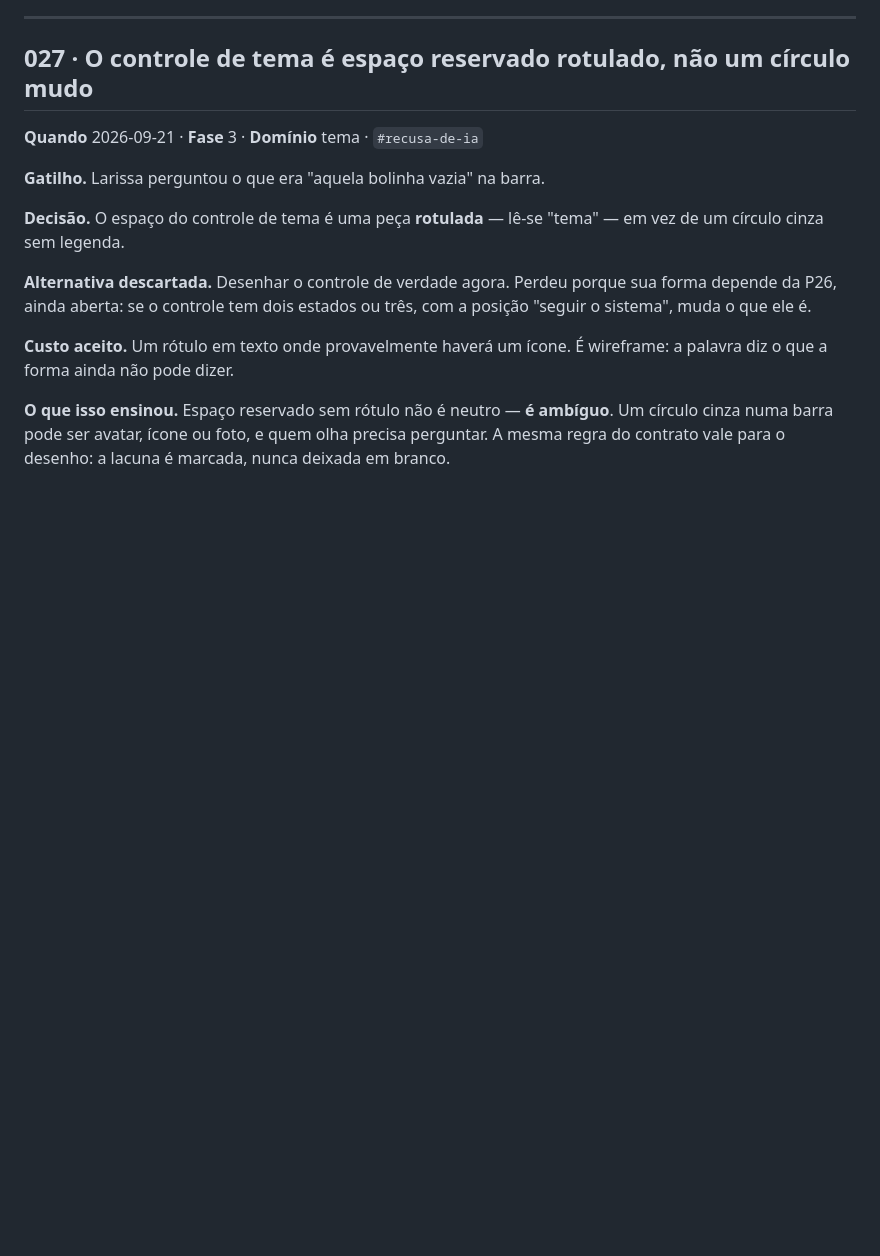
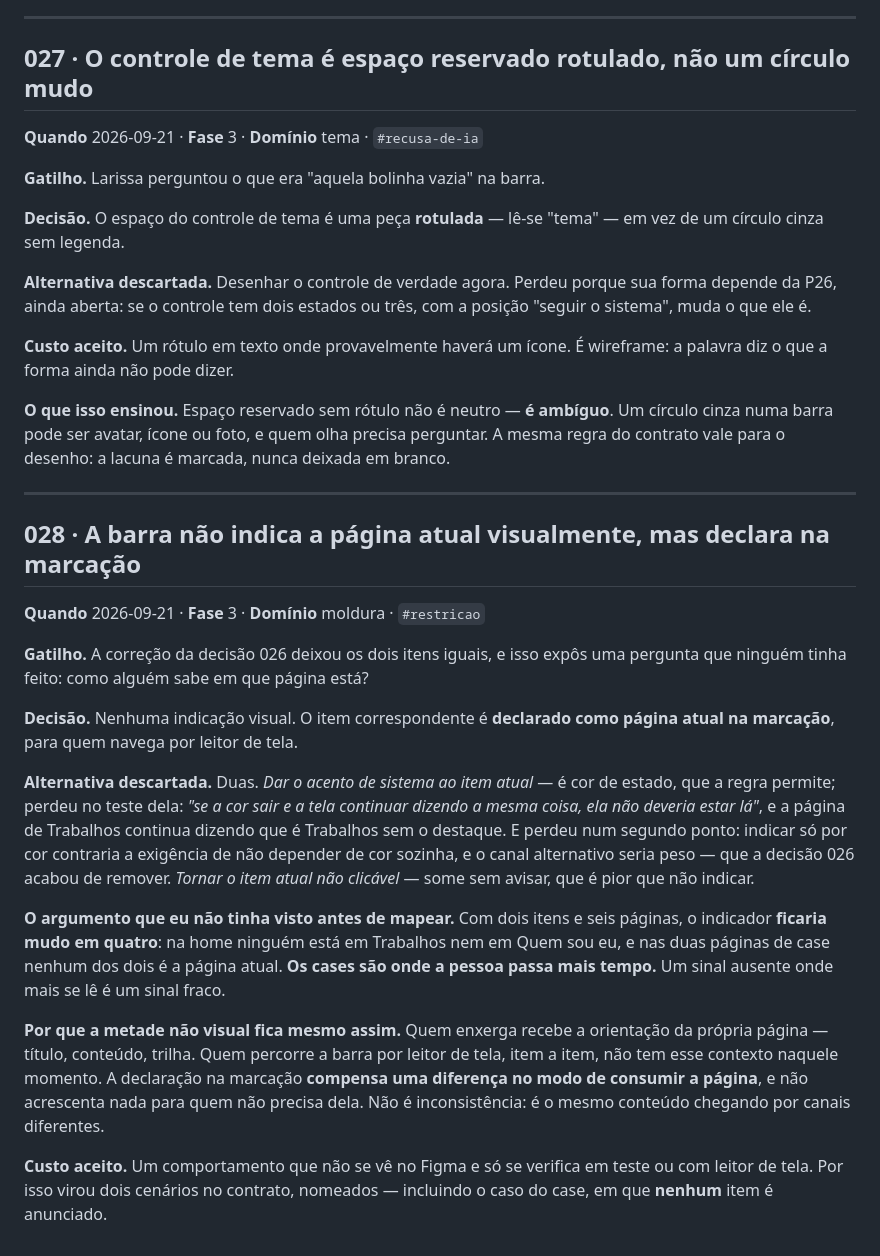
Before and after one commit to lariquadrinhos/case-portifolio, a Markdown page: docs/log-de-decisoes.md, the part around the change. Drawn GitHub-style; blank space fills up the shorter version.

Commit message:
028 · pagina atual: sem indicacao visual, declarada na marcacao
O teste dela decide: tirando o destaque, a pagina de Trabalhos
continua dizendo que e Trabalhos.

E com dois itens e seis paginas o indicador ficaria mudo em quatro,
inclusive nos dois cases, que e onde se passa mais tempo.

A metade nao visual fica: compensa uma diferenca no modo de
consumir a pagina, sem acrescentar canal para quem nao precisa.

Co-Authored-By: Claude Opus 5 <noreply@anthropic.com>
Claude-Session: https://claude.ai/code/session_011NBUYHnJkAxB6xEghcq3dN

```diff
--- a/docs/log-de-decisoes.md
+++ b/docs/log-de-decisoes.md
@@ -766,3 +766,37 @@ palavra diz o que a forma ainda não pode dizer.
 **O que isso ensinou.** Espaço reservado sem rótulo não é neutro — **é ambíguo**. Um círculo
 cinza numa barra pode ser avatar, ícone ou foto, e quem olha precisa perguntar. A mesma
 regra do contrato vale para o desenho: a lacuna é marcada, nunca deixada em branco.
+
+---
+
+## 028 · A barra não indica a página atual visualmente, mas declara na marcação
+
+**Quando** 2026-09-21 · **Fase** 3 · **Domínio** moldura · `#restricao`
+
+**Gatilho.** A correção da decisão 026 deixou os dois itens iguais, e isso expôs uma
+pergunta que ninguém tinha feito: como alguém sabe em que página está?
+
+**Decisão.** Nenhuma indicação visual. O item correspondente é **declarado como página atual
+na marcação**, para quem navega por leitor de tela.
+
+**Alternativa descartada.** Duas. *Dar o acento de sistema ao item atual* — é cor de estado,
+que a regra permite; perdeu no teste dela: *"se a cor sair e a tela continuar dizendo a mesma
+coisa, ela não deveria estar lá"*, e a página de Trabalhos continua dizendo que é Trabalhos
+sem o destaque. E perdeu num segundo ponto: indicar só por cor contraria a exigência de não
+depender de cor sozinha, e o canal alternativo seria peso — que a decisão 026 acabou de
+remover. *Tornar o item atual não clicável* — some sem avisar, que é pior que não indicar.
+
+**O argumento que eu não tinha visto antes de mapear.** Com dois itens e seis páginas, o
+indicador **ficaria mudo em quatro**: na home ninguém está em Trabalhos nem em Quem sou eu, e
+nas duas páginas de case nenhum dos dois é a página atual. **Os cases são onde a pessoa passa
+mais tempo.** Um sinal ausente onde mais se lê é um sinal fraco.
+
+**Por que a metade não visual fica mesmo assim.** Quem enxerga recebe a orientação da própria
+página — título, conteúdo, trilha. Quem percorre a barra por leitor de tela, item a item,
+não tem esse contexto naquele momento. A declaração na marcação **compensa uma diferença no
+modo de consumir a página**, e não acrescenta nada para quem não precisa dela. Não é
+inconsistência: é o mesmo conteúdo chegando por canais diferentes.
+
+**Custo aceito.** Um comportamento que não se vê no Figma e só se verifica em teste ou com
+leitor de tela. Por isso virou dois cenários no contrato, nomeados — incluindo o caso do
+case, em que **nenhum** item é anunciado.
```
Also changed, not shown: docs/perguntas-em-aberto.md (+1 -12 lines), 1 other file.
